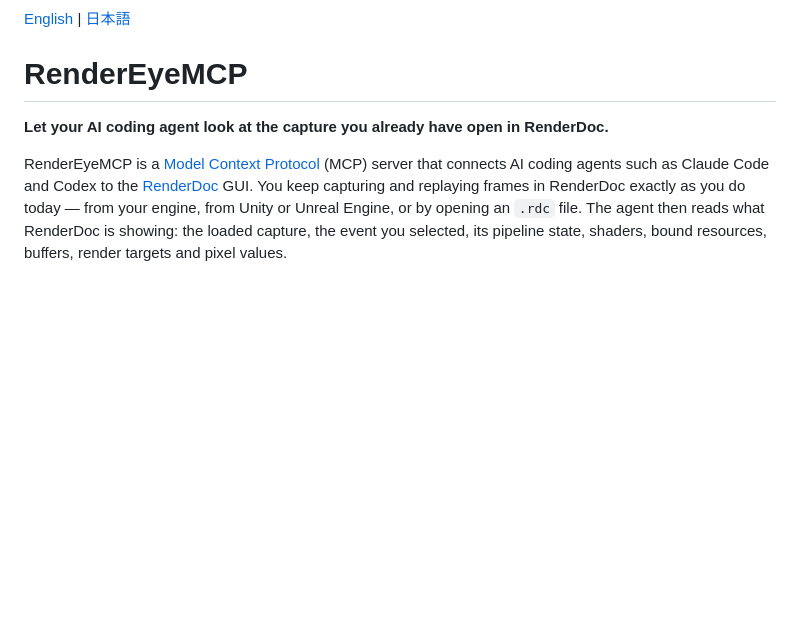
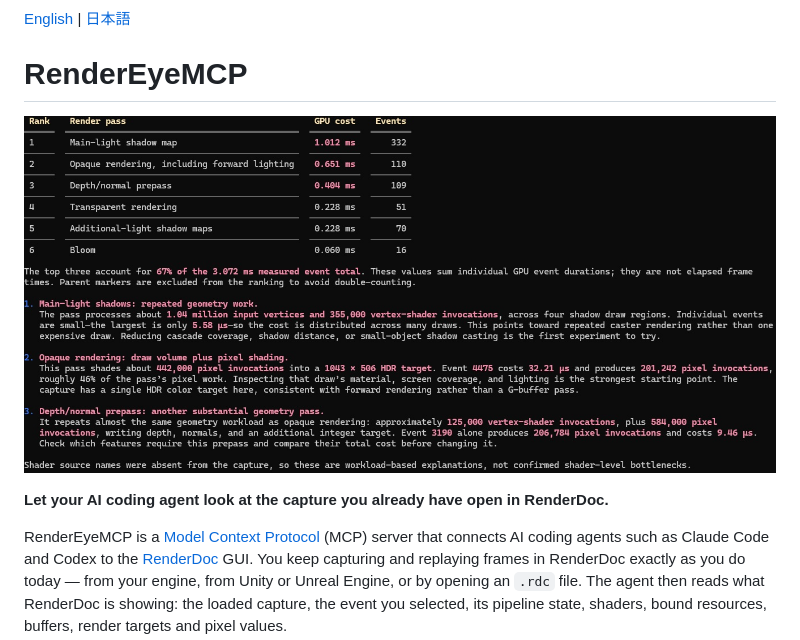
Before and after one commit to taqu/RenderEyeMCP, a Markdown page: README.md, the part around the change. GitHub-like rendering; pictures changed too: docs/ss00.jpg (added); blank space fills up the shorter version.

```diff
--- a/README.md
+++ b/README.md
@@ -1,6 +1,7 @@
 [English](README.md) | [日本語](README.ja.md)
 
 # RenderEyeMCP
+![rendereye console](docs/ss00.jpg)
 
 **Let your AI coding agent look at the capture you already have open in RenderDoc.**
 
```
Also changed, not shown: README.ja.md (+1 -0 lines).
